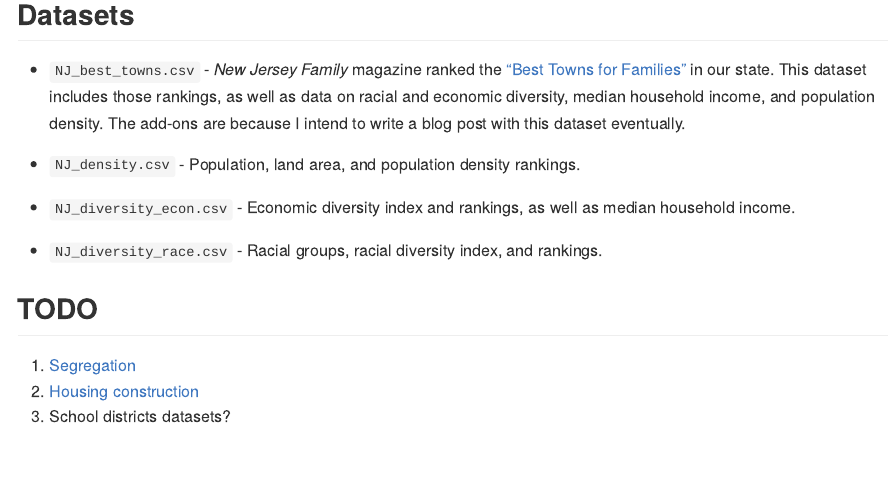
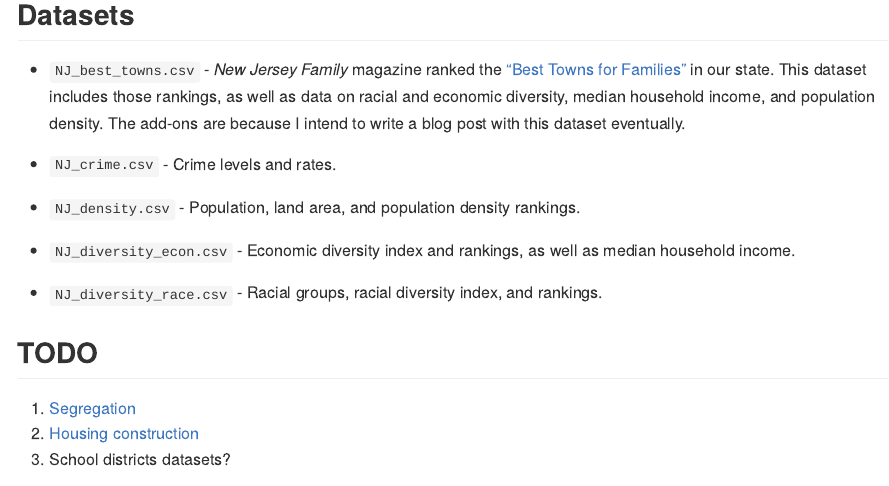
Before and after one commit to SteadyGiant/nj-towns, an R Markdown document (README.Rmd): the page in a window 1100 px wide, from 270 px down. Rendered offline with R 4.5, knitr and Pandoc, with nearby package versions.

Commit message:
Add crime dataset.

```diff
--- a/README.Rmd
+++ b/README.Rmd
@@ -32,6 +32,8 @@ in our state. This dataset includes those rankings, as well as data on racial
 and economic diversity, median household income, and population density. The
 add-ons are because I intend to write a blog post with this dataset eventually.
 
+* `NJ_crime.csv` - Crime levels and rates.
+
 * `NJ_density.csv` - Population, land area, and population density rankings.
 
 * `NJ_diversity_econ.csv` - Economic diversity index and rankings, as well as
```
